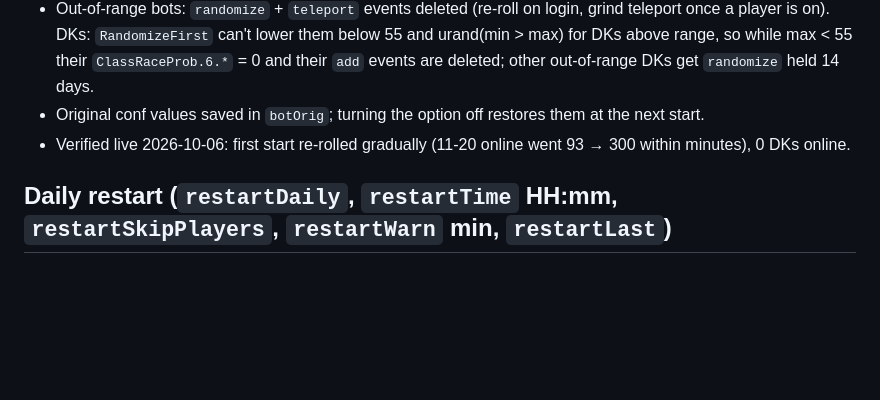
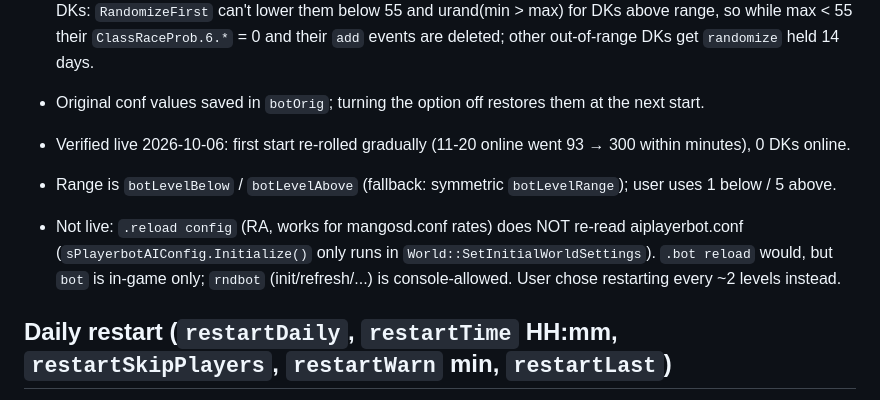
Before and after one commit to trindorai/spp_dashboard, a Markdown page: Dashboard/CLAUDE.md, the part around the change. Rendered like a GitHub page; blank space fills up the shorter version.

Commit message:
Notes: bot range is start-time only; why live reload isn't possible
Co-Authored-By: Claude Opus 5.5 <noreply@anthropic.com>

```diff
--- a/Dashboard/CLAUDE.md
+++ b/Dashboard/CLAUDE.md
@@ -34,6 +34,11 @@ Local web control panel for **SPP Classics V2 (WotLK 3.3.5a, cmangos + ike3 play
   `ClassRaceProb.6.*` = 0 and their `add` events are deleted; other out-of-range DKs get `randomize` held 14 days.
 - Original conf values saved in `botOrig`; turning the option off restores them at the next start.
 - Verified live 2026-10-06: first start re-rolled gradually (11-20 online went 93 → 300 within minutes), 0 DKs online.
+
+- Range is `botLevelBelow` / `botLevelAbove` (fallback: symmetric `botLevelRange`); user uses 1 below / 5 above.
+- Not live: `.reload config` (RA, works for mangosd.conf rates) does NOT re-read aiplayerbot.conf
+  (`sPlayerbotAIConfig.Initialize()` only runs in `World::SetInitialWorldSettings`). `.bot reload` would, but `bot` is
+  in-game only; `rndbot` (init/refresh/...) is console-allowed. User chose restarting every ~2 levels instead.
 
 ## Daily restart (`restartDaily`, `restartTime` HH:mm, `restartSkipPlayers`, `restartWarn` min, `restartLast`)
 - `Check-Schedule` runs from `Tick` (idle, world running). Fires once per day within 30 min of the time, else
```
